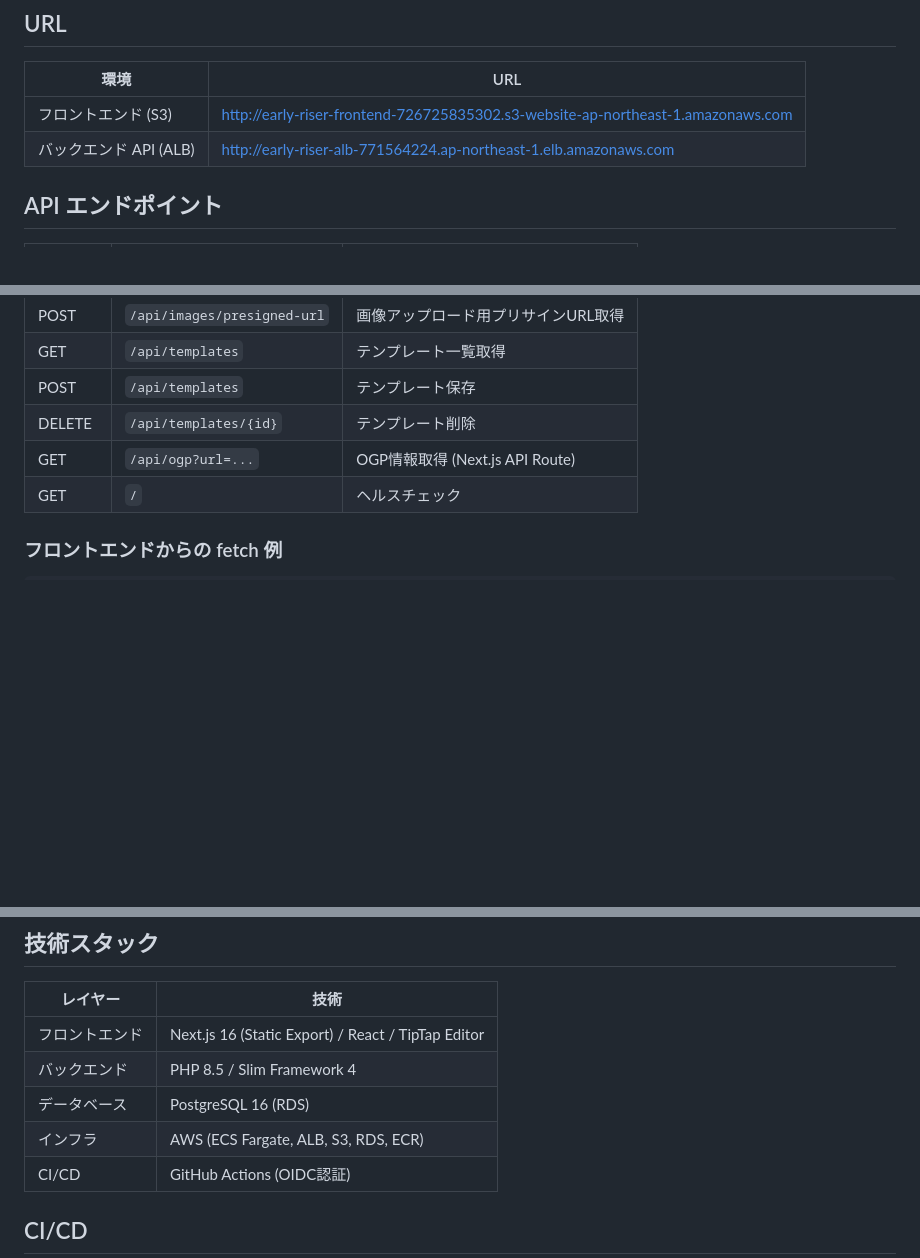
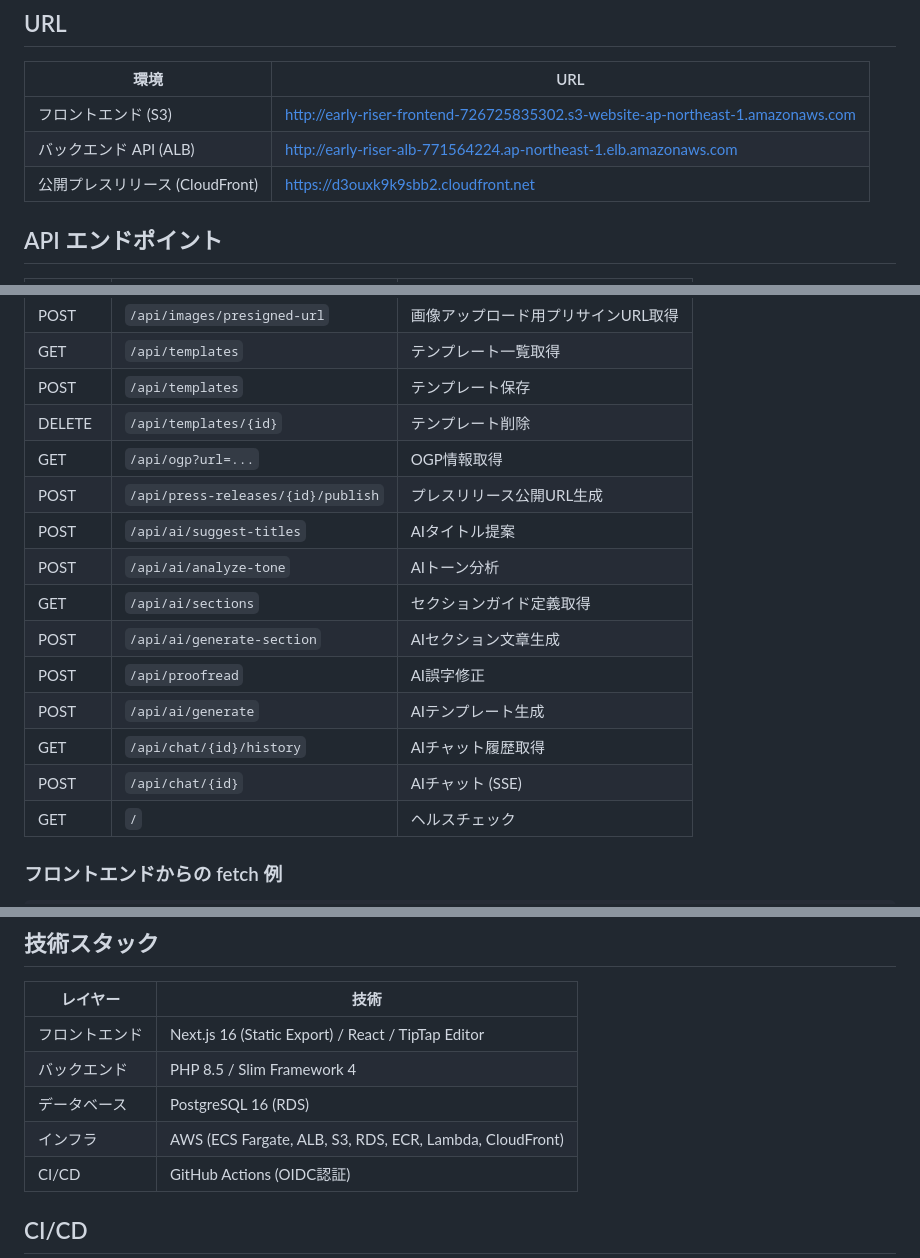
Before and after one commit to norman6464/early_riser, a Markdown page: README.md, 3 parts joined by grey strips. GitHub-like rendering; blank space fills up the shorter version.

```diff
--- a/README.md
+++ b/README.md
@@ -8,6 +8,7 @@
 |------|-----|
 | フロントエンド (S3) | http://early-riser-frontend-726725835302.s3-website-ap-northeast-1.amazonaws.com |
 | バックエンド API (ALB) | http://early-riser-alb-771564224.ap-northeast-1.elb.amazonaws.com |
+| 公開プレスリリース (CloudFront) | https://d3ouxk9k9sbb2.cloudfront.net |
 
 ## API エンドポイント
 
@@ -19,7 +20,16 @@
 | GET | `/api/templates` | テンプレート一覧取得 |
 | POST | `/api/templates` | テンプレート保存 |
 | DELETE | `/api/templates/{id}` | テンプレート削除 |
-| GET | `/api/ogp?url=...` | OGP情報取得 (Next.js API Route) |
+| GET | `/api/ogp?url=...` | OGP情報取得 |
+| POST | `/api/press-releases/{id}/publish` | プレスリリース公開URL生成 |
+| POST | `/api/ai/suggest-titles` | AIタイトル提案 |
+| POST | `/api/ai/analyze-tone` | AIトーン分析 |
+| GET | `/api/ai/sections` | セクションガイド定義取得 |
+| POST | `/api/ai/generate-section` | AIセクション文章生成 |
+| POST | `/api/proofread` | AI誤字修正 |
+| POST | `/api/ai/generate` | AIテンプレート生成 |
+| GET | `/api/chat/{id}/history` | AIチャット履歴取得 |
+| POST | `/api/chat/{id}` | AIチャット (SSE) |
 | GET | `/` | ヘルスチェック |
 
 ### フロントエンドからの fetch 例
@@ -160,7 +184,7 @@ sequenceDiagram
 | フロントエンド | Next.js 16 (Static Export) / React / TipTap Editor |
 | バックエンド | PHP 8.5 / Slim Framework 4 |
 | データベース | PostgreSQL 16 (RDS) |
-| インフラ | AWS (ECS Fargate, ALB, S3, RDS, ECR) |
+| インフラ | AWS (ECS Fargate, ALB, S3, RDS, ECR, Lambda, CloudFront) |
 | CI/CD | GitHub Actions (OIDC認証) |
 
 ## CI/CD
```
Also changed, not shown: other parts of README.md (+14 -0 lines).
